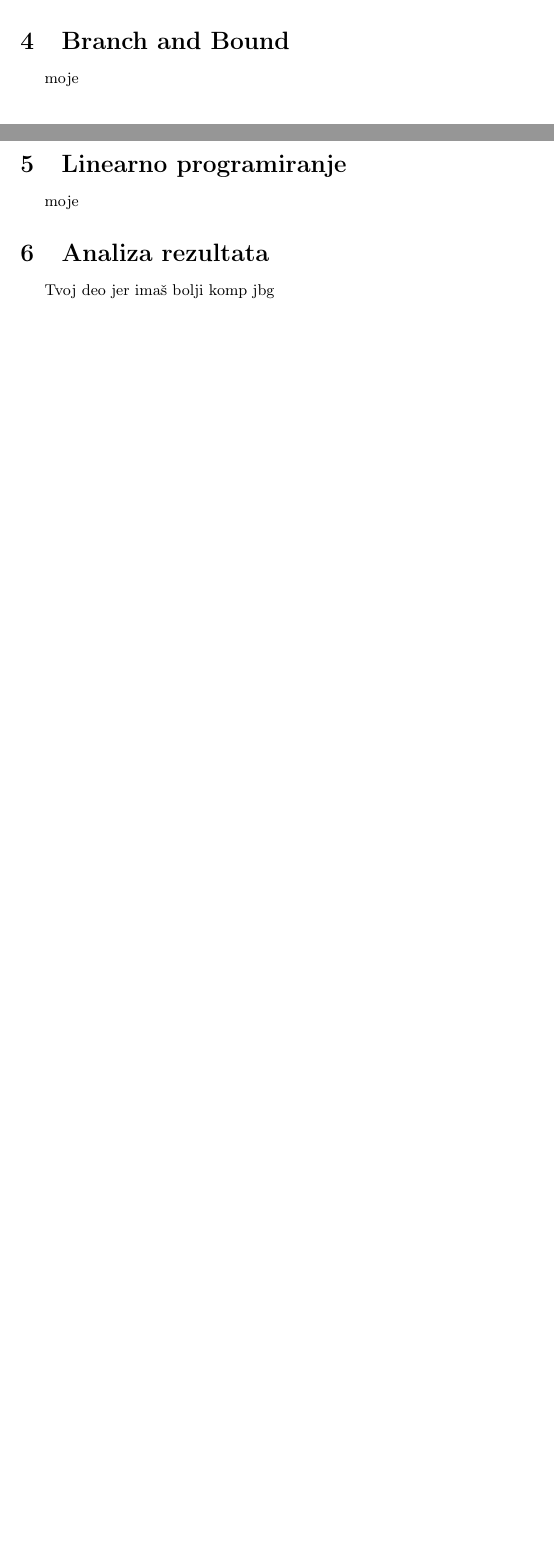
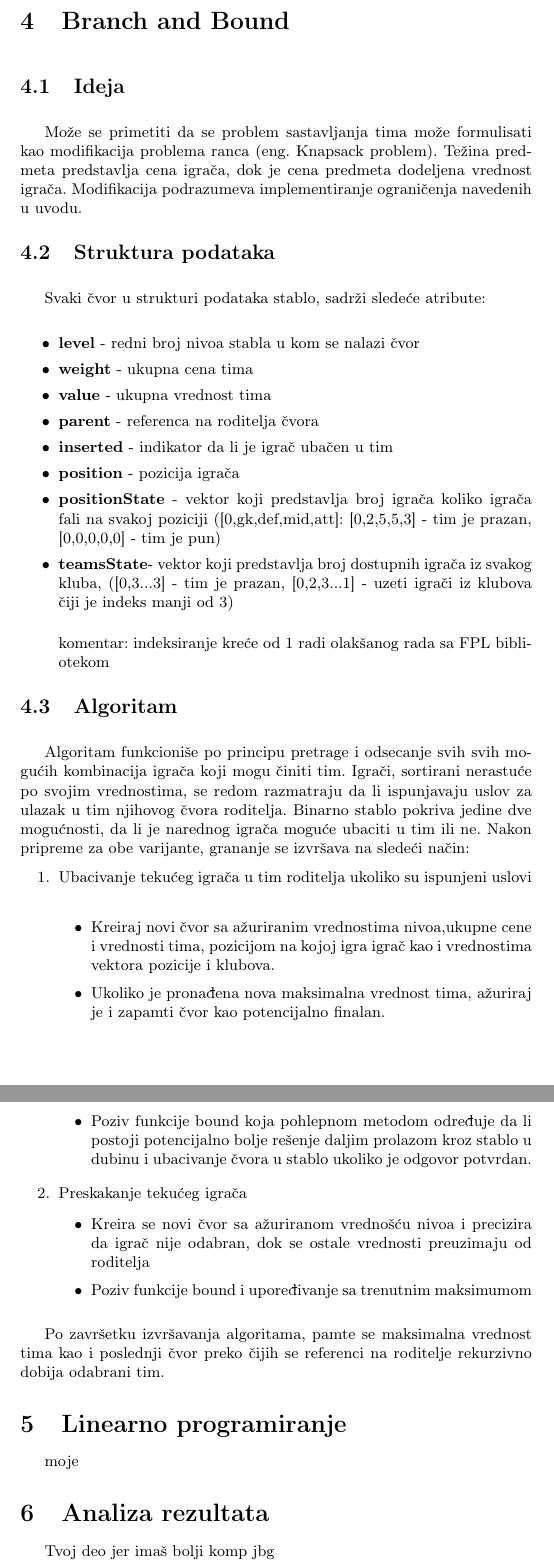
Before and after one commit to vuxain/FPL-CI-Project, a LaTeX document (Documentation (Serbian)/FPL.tex): two parts of pages 6 and 7 of 7 before the commit and two parts of pages 7 and 8 of 8 after it, joined at a grey line, cut so that both start at the same text, the shorter picture padded with empty space. Compiled offline with pdfLaTeX.

Commit message:
documentation update and bnb code refactoring

```diff
--- a/Documentation (Serbian)/FPL.tex
+++ b/Documentation (Serbian)/FPL.tex
@@ -192,7 +192,63 @@ Prilikom pravljenja nove generacije pospukom ukrštanja ili mutacijom, pa kasnij
 \section{Simulirano kaljenje}
 tvoje
 \section{Branch and Bound}
-moje
+\vspace{5mm}
+\subsection{Ideja}
+\vspace{3mm}
+Može se primetiti da se problem sastavljanja tima može formulisati kao modifikacija problema ranca (eng. Knapsack problem). Težina predmeta predstavlja cena igrača, dok je cena predmeta dodeljena vrednost igrača. Modifikacija podrazumeva implementiranje ograničenja navedenih u uvodu.
+
+\subsection{Struktura podataka}
+\vspace{3mm}
+Svaki čvor u strukturi podataka stablo, sadrži sledeće atribute: \\
+\begin{itemize}
+	\item \textbf{level} - redni broj nivoa stabla u kom se nalazi čvor
+	\item \textbf{weight} - ukupna cena tima
+	\item \textbf{value} - ukupna vrednost tima
+	\item \textbf{parent} - referenca na roditelja čvora
+	\item \textbf{inserted} - indikator da li je igrač ubačen u tim
+	\item \textbf{position} - pozicija igrača
+	\item \textbf{positionState} - vektor koji predstavlja broj igrača koliko igrača fali na svakoj poziciji ([0,gk,def,mid,att]: [0,2,5,5,3] - tim je prazan, [0,0,0,0,0] - tim je pun)
+	\item \textbf{teamsState}-  vektor koji predstavlja broj dostupnih igrača iz svakog kluba, ([0,3...3] - tim je prazan, [0,2,3...1] - uzeti igrači iz klubova čiji je indeks manji od 3) \\
+
+	komentar: indeksiranje kreće od 1 radi olakšanog rada sa FPL bibliotekom
+
+\end{itemize}
+
+\subsection{Algoritam}
+\vspace{3mm}
+
+Algoritam funkcioniše po principu pretrage i odsecanje svih svih mogućih kombinacija igrača koji mogu činiti tim. Igrači, sortirani nerastuće po svojim vrednostima, se redom razmatraju da li ispunjavaju uslov za ulazak u tim njihovog čvora roditelja. Binarno stablo pokriva jedine dve mogućnosti, da li je narednog igrača moguće ubaciti u tim ili ne. Nakon pripreme za obe varijante, grananje se izvršava na sledeći način:
+
+\begin{enumerate}
+  \item Ubacivanje tekućeg igrača u tim roditelja ukoliko su ispunjeni uslovi
+  \vspace{1mm}
+  \begin{itemize}
+	\item Kreiraj novi čvor sa ažuriranim vrednostima nivoa,ukupne cene i vrednosti tima, pozicijom na kojoj igra igrač kao i vrednostima vektora pozicije i klubova.
+	\vspace{1mm}
+	\item Ukoliko je pronađena nova maksimalna vrednost tima, ažuriraj je i zapamti čvor kao potencijalno finalan.
+	\vspace{1mm}
+	\item Poziv funkcije bound koja pohlepnom metodom određuje da li postoji potencijalno bolje rešenje daljim prolazom kroz stablo u dubinu i ubacivanje čvora u stablo ukoliko je odgovor potvrdan.
+
+  \end{itemize}
+  \vspace{1mm}
+  \item Preskakanje tekućeg igrača
+  \vspace{1mm}
+  \begin{itemize}
+	\item Kreira se novi čvor sa ažuriranom vrednošću nivoa i precizira da igrač nije odabran, dok se ostale vrednosti preuzimaju od roditelja
+	\vspace{1mm}
+	\item Poziv funkcije bound i upoređivanje sa trenutnim maksimumom
+
+  \end{itemize}
+\end{enumerate}
+\vspace{3mm}
+
+Po završetku izvršavanja algoritama, pamte se maksimalna vrednost tima kao i poslednji čvor preko čijih se referenci na roditelje rekurzivno dobija odabrani tim.
+
+
+
+
+
+
 \section{Linearno programiranje}
 moje
 \section{Analiza rezultata}
```
Also changed, not shown: Documentation (Serbian)/seminarski.bib (+6 -0 lines), Documentation (Serbian)/FPL.tex (2 more changed lines), 1 other file.
